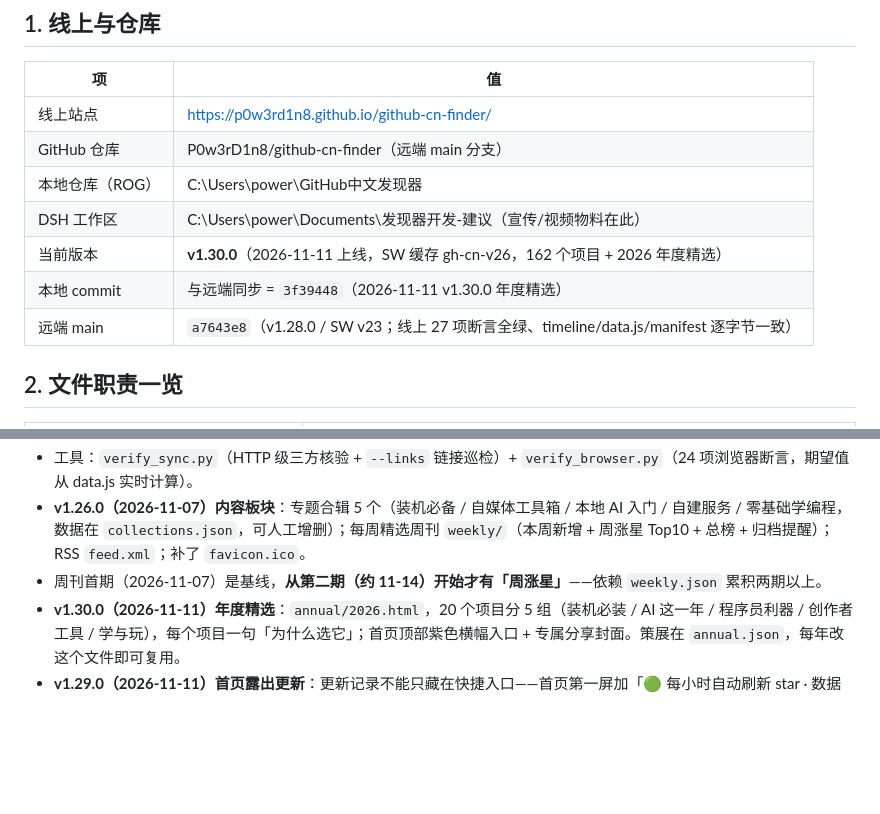
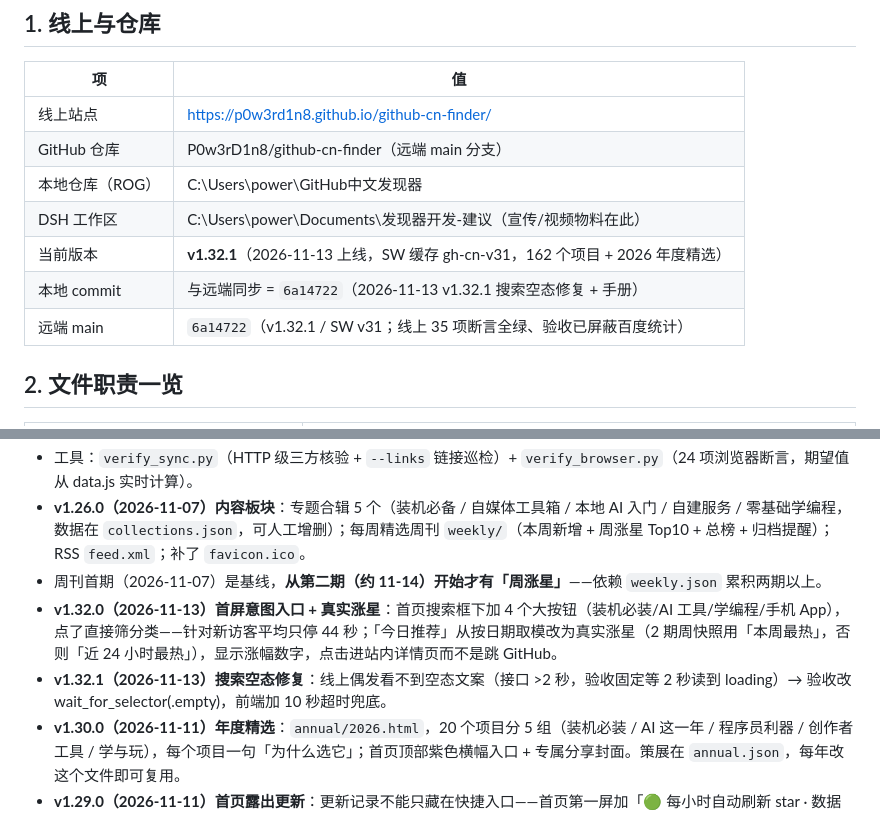
Before and after one commit to P0w3rD1n8/github-cn-finder, a Markdown page: DSH交接手册.md, 2 parts joined by grey strips. GitHub-like rendering; blank space fills up the shorter version.

Commit message:
docs: 手册版本行更新到 v1.32.1（含首屏意图入口与搜索空态修复记录）

```diff
--- a/DSH交接手册.md
+++ b/DSH交接手册.md
@@ -14,9 +14,9 @@ GitHub 中文发现器：一个纯静态 PWA 网站，用中文名收录并展
 | GitHub 仓库 | P0w3rD1n8/github-cn-finder（远端 main 分支） |
 | 本地仓库（ROG） | C:\Users\power\GitHub中文发现器 |
 | DSH 工作区 | C:\Users\power\Documents\发现器开发-建议（宣传/视频物料在此） |
-| 当前版本 | **v1.30.0**（2026-11-11 上线，SW 缓存 gh-cn-v26，162 个项目 + 2026 年度精选） |
-| 本地 commit | 与远端同步 = `3f39448`（2026-11-11 v1.30.0 年度精选） |
-| 远端 main | `a7643e8`（v1.28.0 / SW v23；线上 27 项断言全绿、timeline/data.js/manifest 逐字节一致） |
+| 当前版本 | **v1.32.1**（2026-11-13 上线，SW 缓存 gh-cn-v31，162 个项目 + 2026 年度精选） |
+| 本地 commit | 与远端同步 = `6a14722`（2026-11-13 v1.32.1 搜索空态修复 + 手册） |
+| 远端 main | `6a14722`（v1.32.1 / SW v31；线上 35 项断言全绿、验收已屏蔽百度统计） |
 
 ## 2. 文件职责一览
 
@@ -204,6 +204,8 @@ $env:PYTHONPATH = "$PWD\.pylibs"     # playwright 装在工作区 .pylibs（见
 - 工具：`verify_sync.py`（HTTP 级三方核验 + `--links` 链接巡检）+ `verify_browser.py`（24 项浏览器断言，期望值从 data.js 实时计算）。
 - **v1.26.0（2026-11-07）内容板块**：专题合辑 5 个（装机必备 / 自媒体工具箱 / 本地 AI 入门 / 自建服务 / 零基础学编程，数据在 `collections.json`，可人工增删）；每周精选周刊 `weekly/`（本周新增 + 周涨星 Top10 + 总榜 + 归档提醒）；RSS `feed.xml`；补了 `favicon.ico`。
 - 周刊首期（2026-11-07）是基线，**从第二期（约 11-14）开始才有「周涨星」**——依赖 `weekly.json` 累积两期以上。
+- **v1.32.0（2026-11-13）首屏意图入口 + 真实涨星**：首页搜索框下加 4 个大按钮（装机必装/AI 工具/学编程/手机 App），点了直接筛分类——针对新访客平均只停 44 秒；「今日推荐」从按日期取模改为真实涨星（2 期周快照用「本周最热」，否则「近 24 小时最热」），显示涨幅数字，点击进站内详情页而不是跳 GitHub。
+- **v1.32.1（2026-11-13）搜索空态修复**：线上偶发看不到空态文案（接口 >2 秒，验收固定等 2 秒读到 loading）→ 验收改 wait_for_selector(.empty)，前端加 10 秒超时兜底。
 - **v1.30.0（2026-11-11）年度精选**：`annual/2026.html`，20 个项目分 5 组（装机必装 / AI 这一年 / 程序员利器 / 创作者工具 / 学与玩），每个项目一句「为什么选它」；首页顶部紫色横幅入口 + 专属分享封面。策展在 `annual.json`，每年改这个文件即可复用。
 - **v1.29.0（2026-11-11）首页露出更新**：更新记录不能只藏在快捷入口——首页第一屏加「🟢 每小时自动刷新 star · 数据时间 · 本周上新 N 个 · 全部更新记录 →」状态条，外加「✨ 最近上新」横排（最近 10 个新项目）。数据来自 `updates.json`，本周上新按 7 天窗口从 git 历史统计；本周无新增时降级显示「最近上新 日期」。快捷入口改成单行横滑（`flex:0 0 auto` + `nowrap`，否则中文会被压成竖排）。
 - **v1.28.0（2026-11-11）**：新增「更新记录」时间线页 `timeline/`（从 git 历史算新增/下架/改名，改名识别先用仓库名、再用 owner 配对）；PWA 加 4 个长按快捷方式（推荐/榜单/收藏/周刊，`?tab=` 直达）、安装预览截图、稳定 `id`。
```
